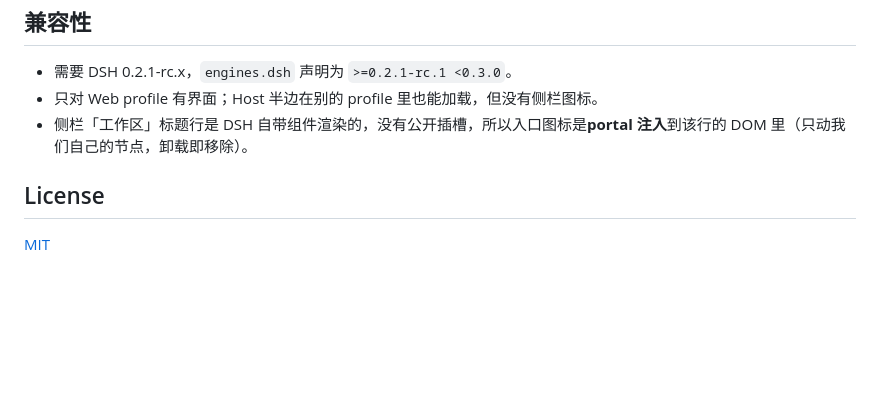
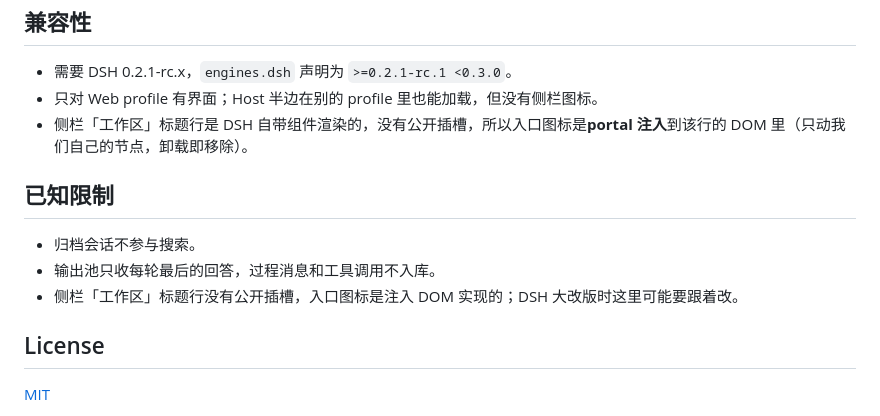
Before and after one commit to sukirk/dsh-find-history, a Markdown page: README.md, the part around the change. Drawn GitHub-style; blank space fills up the shorter version.

Commit message:
docs: known limitations

```diff
--- a/README.md
+++ b/README.md
@@ -166,6 +166,12 @@ dsh-find-history/
 - 只对 Web profile 有界面；Host 半边在别的 profile 里也能加载，但没有侧栏图标。
 - 侧栏「工作区」标题行是 DSH 自带组件渲染的，没有公开插槽，所以入口图标是**portal 注入**到该行的 DOM 里（只动我们自己的节点，卸载即移除）。
 
+## 已知限制
+
+- 归档会话不参与搜索。
+- 输出池只收每轮最后的回答，过程消息和工具调用不入库。
+- 侧栏「工作区」标题行没有公开插槽，入口图标是注入 DOM 实现的；DSH 大改版时这里可能要跟着改。
+
 ## License
 
 [MIT](LICENSE)
```
